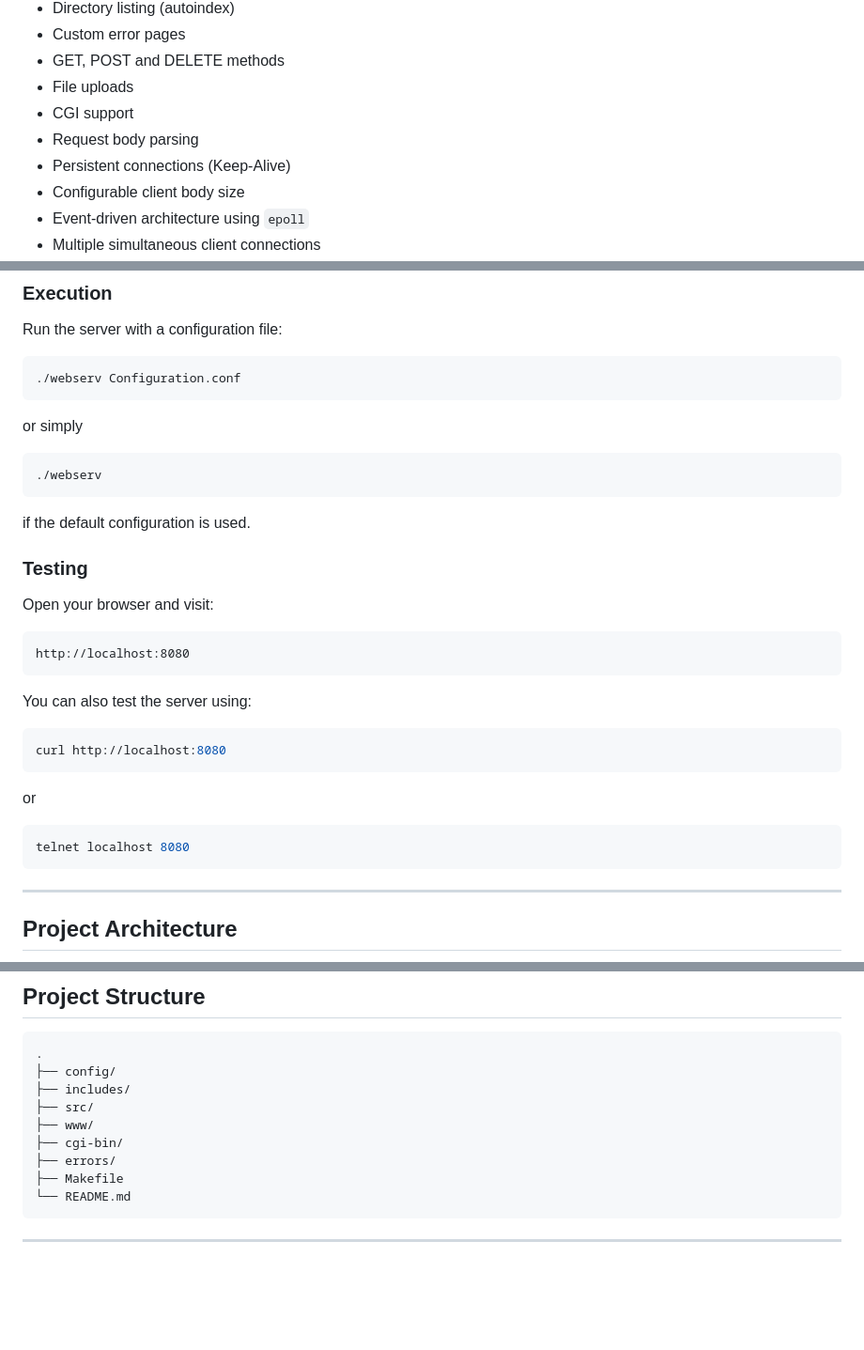
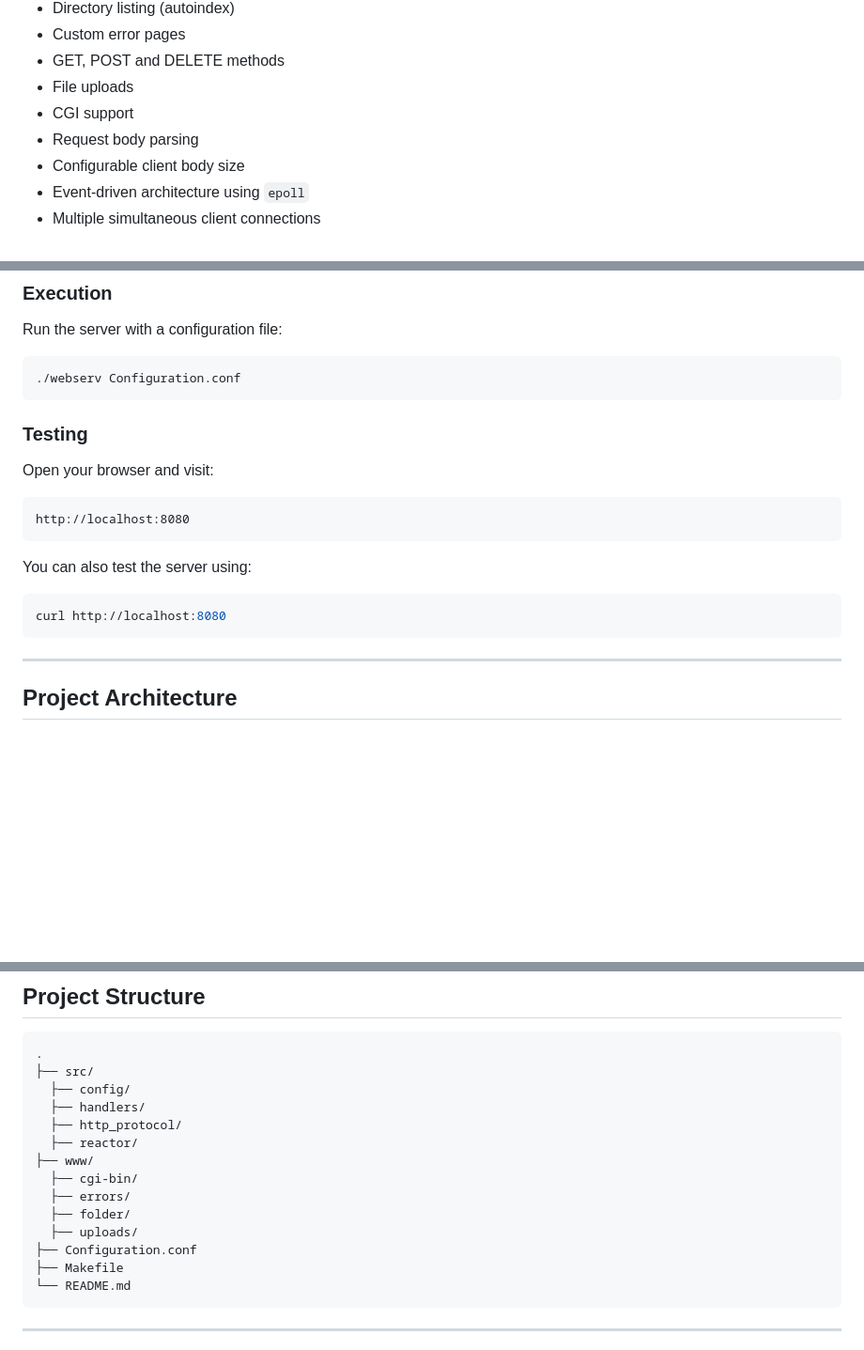
Before and after one commit to echatela/webserv, a Markdown page: README.md, 3 parts joined by grey strips. Shown at 94% size. Rendered like a GitHub page; blank space fills up the shorter version.

````diff
--- a/README.md
+++ b/README.md
@@ -24,7 +24,6 @@ The server behavior is configured through a configuration file inspired by **NGI
 * File uploads
 * CGI support
 * Request body parsing
-* Persistent connections (Keep-Alive)
 * Configurable client body size
 * Event-driven architecture using `epoll`
 * Multiple simultaneous client connections
@@ -54,14 +53,6 @@ Run the server with a configuration file:
 ./webserv Configuration.conf
 ```
 
-or simply
-
-```bash
-./webserv
-```
-
-if the default configuration is used.
-
 ### Testing
 
 Open your browser and visit:
@@ -74,12 +65,6 @@ You can also test the server using:
 
 ```bash
 curl http://localhost:8080
-```
-
-or
-
-```bash
-telnet localhost 8080
 ```
 
 ---
@@ -168,12 +120,17 @@ Request
 
 ```
 .
-├── config/
-├── includes/
 ├── src/
+  ├── config/
+  ├── handlers/
+  ├── http_protocol/
+  ├── reactor/
 ├── www/
-├── cgi-bin/
-├── errors/
+  ├── cgi-bin/
+  ├── errors/
+  ├── folder/
+  ├── uploads/
+├── Configuration.conf
 ├── Makefile
 └── README.md
 ```
````
Also changed, not shown: other parts of README.md (+0 -33 lines).
